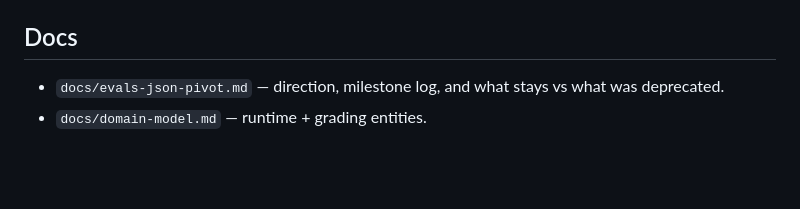
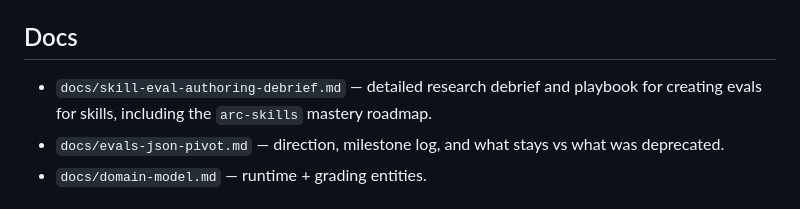
Before and after one commit to andysolomon/arc-skill-eval, a Markdown page: README.md, the part around the change. GitHub-like rendering; blank space fills up the shorter version.

Commit message:
docs: link skill eval authoring debrief

```diff
--- a/README.md
+++ b/README.md
@@ -214,6 +214,7 @@ With `--compare`, each case writes isolated variant artifacts and the skill run
 Use the bundled **`arc-creating-evals`** skill in `skills/arc-creating-evals/`. It interviews you across Anthropic's four success dimensions (outcome, process, style, efficiency) and emits `evals/evals.json` + fixtures. Install the skill into your agent's skills directory (`.claude/skills/` or the equivalent for your tool) — see `skills/README.md` for the recipe.
 
 ## Docs
+- `docs/skill-eval-authoring-debrief.md` — detailed research debrief and playbook for creating evals for skills, including the `arc-skills` mastery roadmap.
 - `docs/evals-json-pivot.md` — direction, milestone log, and what stays vs what was deprecated.
 - `docs/domain-model.md` — runtime + grading entities.
 
```
